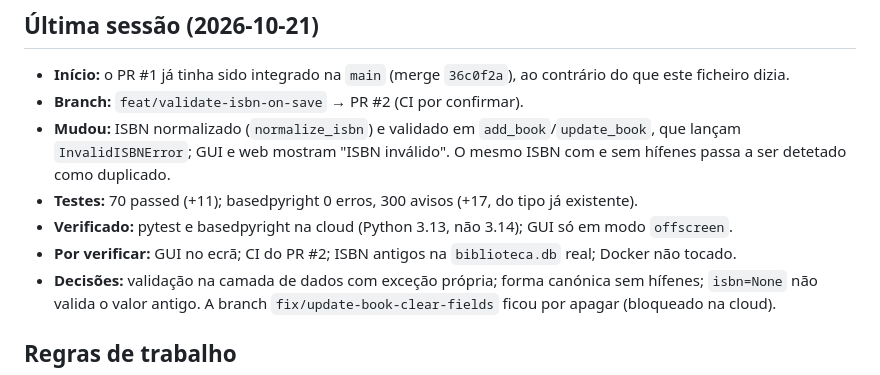
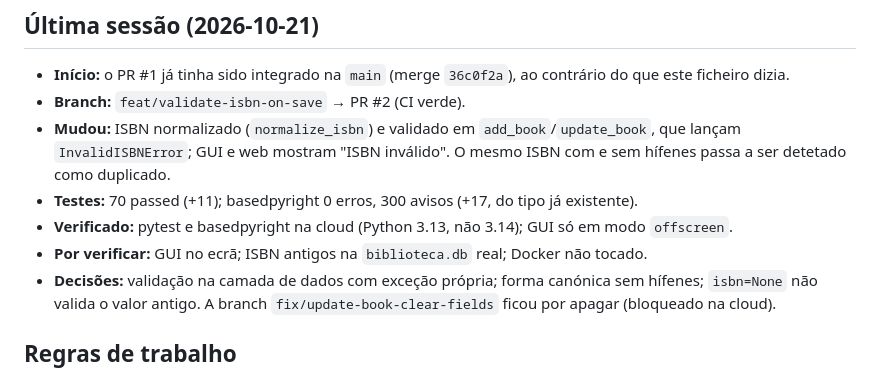
Before and after one commit to Miguellopes-89/biblioteca-pessoal, a Markdown page: context.md, the part around the change. GitHub-like rendering.

Commit message:
Regista CI verde no PR #2
Co-Authored-By: Claude Opus 5.5 <noreply@anthropic.com>
Claude-Session: https://claude.ai/code/session_01LyUhB9vauW3WLD453jayap

```diff
--- a/context.md
+++ b/context.md
@@ -64,11 +64,11 @@ Pendente: na web, o formulário de adicionar volta vazio quando há erro (o util
 ## Última sessão (2026-10-21)
 
 - **Início:** o PR #1 já tinha sido integrado na `main` (merge `36c0f2a`), ao contrário do que este ficheiro dizia.
-- **Branch:** `feat/validate-isbn-on-save` → PR #2 (CI por confirmar).
+- **Branch:** `feat/validate-isbn-on-save` → PR #2 (CI verde).
 - **Mudou:** ISBN normalizado (`normalize_isbn`) e validado em `add_book`/`update_book`, que lançam `InvalidISBNError`; GUI e web mostram "ISBN inválido". O mesmo ISBN com e sem hífenes passa a ser detetado como duplicado.
 - **Testes:** 70 passed (+11); basedpyright 0 erros, 300 avisos (+17, do tipo já existente).
 - **Verificado:** pytest e basedpyright na cloud (Python 3.13, não 3.14); GUI só em modo `offscreen`.
-- **Por verificar:** GUI no ecrã; CI do PR #2; ISBN antigos na `biblioteca.db` real; Docker não tocado.
+- **Por verificar:** GUI no ecrã; ISBN antigos na `biblioteca.db` real; Docker não tocado.
 - **Decisões:** validação na camada de dados com exceção própria; forma canónica sem hífenes; `isbn=None` não valida o valor antigo. A branch `fix/update-book-clear-fields` ficou por apagar (bloqueado na cloud).
 
 ## Regras de trabalho
```
